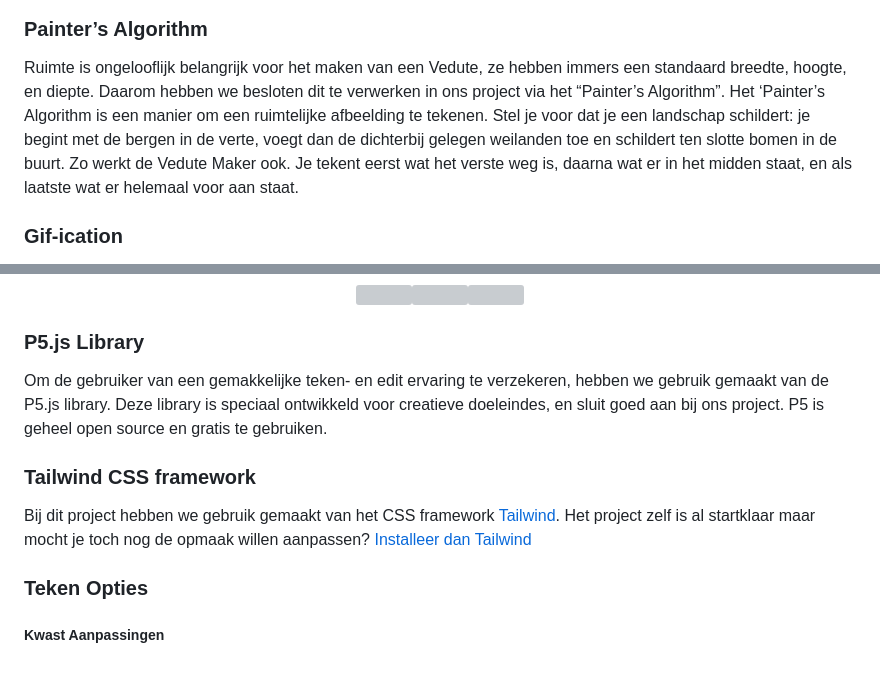
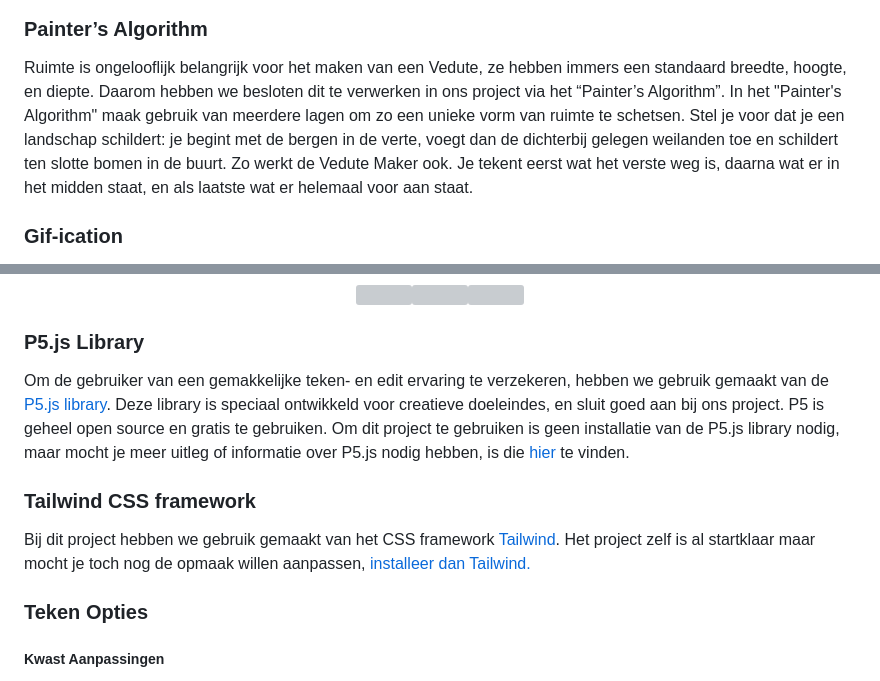
Before and after one commit to 1010115/Vedute2, a Markdown page: README.md, 2 parts joined by grey strips. GitHub-like rendering; grey boxes are pictures that could not be loaded.

```diff
--- a/README.md
+++ b/README.md
@@ -9,7 +9,7 @@ Daar komt onze Vedute Maker in het plaatje. De Vedute maker is een ruimte waarin
 
 ### Painter’s Algorithm
 Ruimte is ongelooflijk belangrijk voor het maken van een Vedute, ze hebben immers een standaard breedte, hoogte, en diepte. Daarom hebben we besloten dit te verwerken in ons project via het “Painter’s Algorithm”.
-Het ‘Painter’s Algorithm is een manier om een ruimtelijke afbeelding te tekenen. Stel je voor dat je een landschap schildert: je begint met de bergen in de verte, voegt dan de dichterbij gelegen weilanden toe en schildert ten slotte bomen in de buurt.
+In het "Painter's Algorithm" maak gebruik van meerdere lagen om zo een unieke vorm van ruimte te schetsen. Stel je voor dat je een landschap schildert: je begint met de bergen in de verte, voegt dan de dichterbij gelegen weilanden toe en schildert ten slotte bomen in de buurt.
 Zo werkt de Vedute Maker ook. Je tekent eerst wat het verste weg is, daarna wat er in het midden staat, en als laatste wat er helemaal voor aan staat.
 ### Gif-ication
 GIF's, die levendige fragmenten van leuke animaties, boordevol verzadigde kleuren, flitsende lichten en versnelde bewegingen zijn één van de favoriete expressietalen van Gen Z geworden. In een digitaal tijdperk leggen deze geanimeerde clips emoties en reacties vast, een dynamische en visueel aantrekkelijke vorm van communicatie.
@@ -18,12 +18,11 @@ Daarom hebben we besloten GIF’s te verwerken in ons product. Als je je vedute
 <p align="center"><img src="./Images/readme/vedutebirthday.gif" height="300"><img src="./Images/readme/vedutestar.gif" height="300"><img src="./Images/readme/vedutecat.gif" height="300"></p>
 
 ### P5.js Library
-Om de gebruiker van een gemakkelijke teken- en edit ervaring te verzekeren, hebben we gebruik gemaakt van de P5.js library. Deze library is speciaal ontwikkeld voor creatieve doeleindes, en sluit goed aan bij ons project.
-P5 is geheel open source en gratis te gebruiken.
+Om de gebruiker van een gemakkelijke teken- en edit ervaring te verzekeren, hebben we gebruik gemaakt van de [P5.js library](https://p5js.org/). Deze library is speciaal ontwikkeld voor creatieve doeleindes, en sluit goed aan bij ons project. P5 is geheel open source en gratis te gebruiken. Om dit project te gebruiken is geen installatie van de P5.js library nodig, maar mocht je meer uitleg of informatie over P5.js nodig hebben, is die [hier](https://p5js.org/) te vinden.
 
 
 ### Tailwind CSS framework
-Bij dit project hebben we gebruik gemaakt van het CSS framework [Tailwind](https://tailwindcss.com/). Het project zelf is al startklaar maar mocht je toch nog de opmaak willen aanpassen? [Installeer dan Tailwind](https://tailwindcss.com/docs/installation)
+Bij dit project hebben we gebruik gemaakt van het CSS framework [Tailwind](https://tailwindcss.com/). Het project zelf is al startklaar maar mocht je toch nog de opmaak willen aanpassen, [installeer dan Tailwind.](https://tailwindcss.com/docs/installation)
 
 ### Teken Opties
 ##### Kwast Aanpassingen
```
